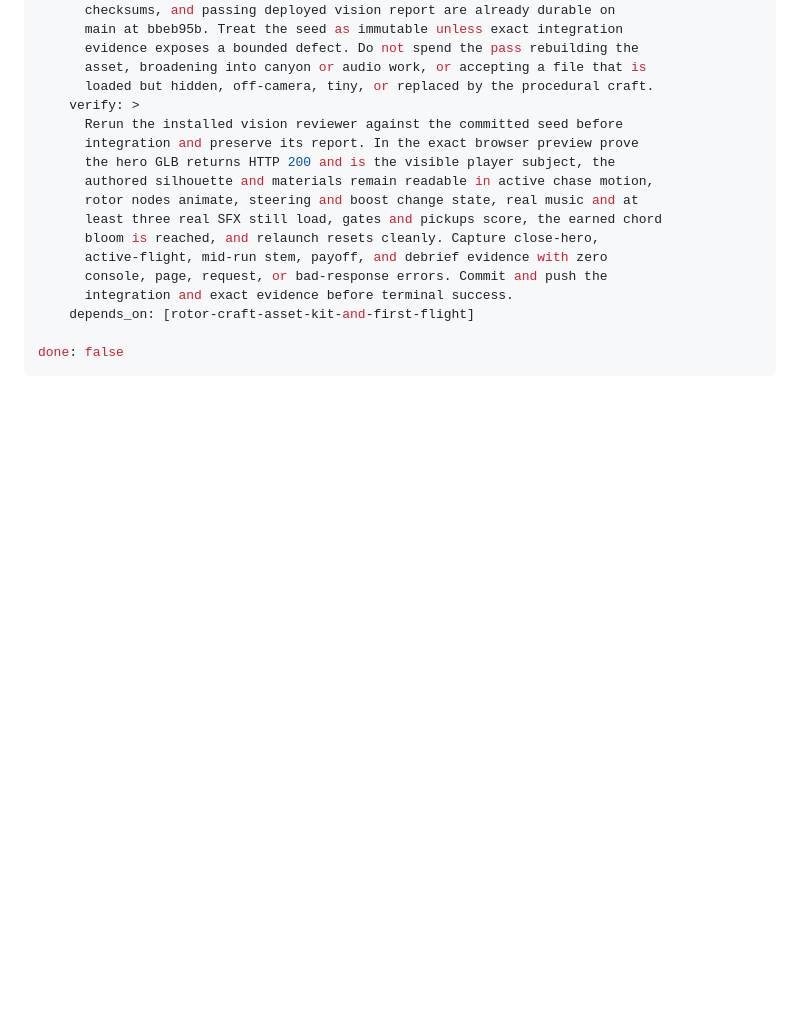
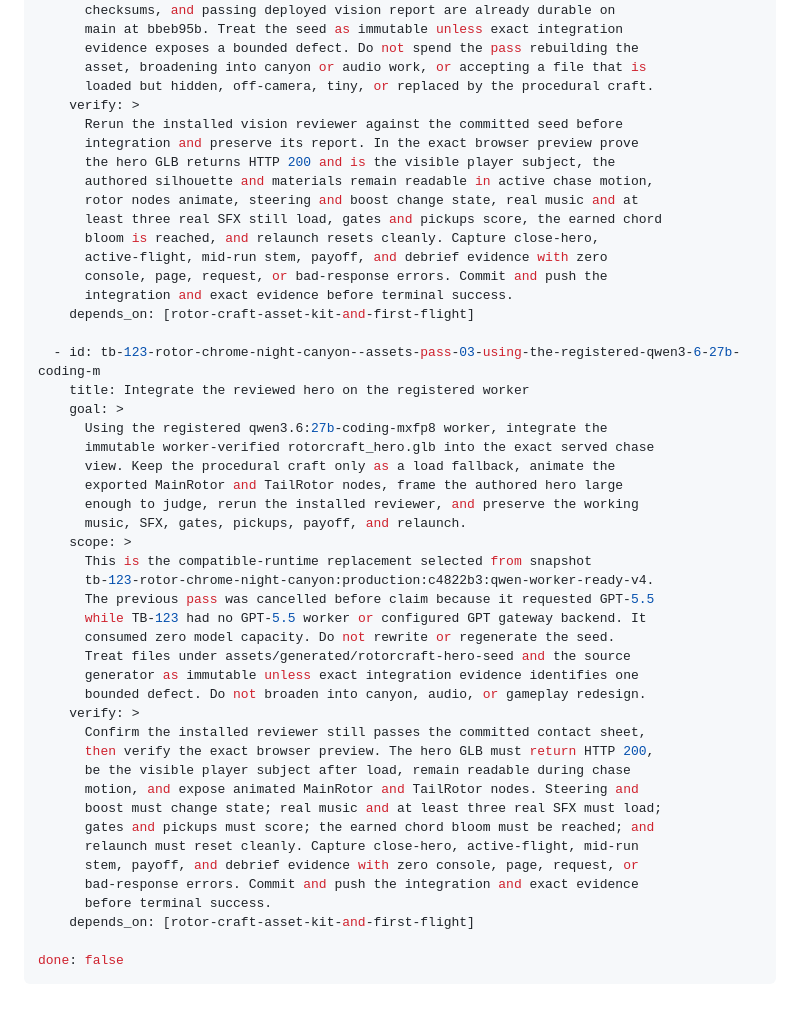
Before and after one commit to ystackai/studio-tb-123, a Markdown page: drops/rotor-chrome-night-canyon/WORK_PLAN.md, the part around the change. GitHub-like rendering; blank space fills up the shorter version.

Commit message:
Queue compatible Rotor Chrome integration pass

````diff
--- a/drops/rotor-chrome-night-canyon/WORK_PLAN.md
+++ b/drops/rotor-chrome-night-canyon/WORK_PLAN.md
@@ -118,5 +118,36 @@ tickets:
       integration and exact evidence before terminal success.
     depends_on: [rotor-craft-asset-kit-and-first-flight]
 
+  - id: tb-123-rotor-chrome-night-canyon--assets-pass-03-using-the-registered-qwen3-6-27b-coding-m
+    title: Integrate the reviewed hero on the registered worker
+    goal: >
+      Using the registered qwen3.6:27b-coding-mxfp8 worker, integrate the
+      immutable worker-verified rotorcraft_hero.glb into the exact served chase
+      view. Keep the procedural craft only as a load fallback, animate the
+      exported MainRotor and TailRotor nodes, frame the authored hero large
+      enough to judge, rerun the installed reviewer, and preserve the working
+      music, SFX, gates, pickups, payoff, and relaunch.
+    scope: >
+      This is the compatible-runtime replacement selected from snapshot
+      tb-123-rotor-chrome-night-canyon:production:c4822b3:qwen-worker-ready-v4.
+      The previous pass was cancelled before claim because it requested GPT-5.5
+      while TB-123 had no GPT-5.5 worker or configured GPT gateway backend. It
+      consumed zero model capacity. Do not rewrite or regenerate the seed.
+      Treat files under assets/generated/rotorcraft-hero-seed and the source
+      generator as immutable unless exact integration evidence identifies one
+      bounded defect. Do not broaden into canyon, audio, or gameplay redesign.
+    verify: >
+      Confirm the installed reviewer still passes the committed contact sheet,
+      then verify the exact browser preview. The hero GLB must return HTTP 200,
+      be the visible player subject after load, remain readable during chase
+      motion, and expose animated MainRotor and TailRotor nodes. Steering and
+      boost must change state; real music and at least three real SFX must load;
+      gates and pickups must score; the earned chord bloom must be reached; and
+      relaunch must reset cleanly. Capture close-hero, active-flight, mid-run
+      stem, payoff, and debrief evidence with zero console, page, request, or
+      bad-response errors. Commit and push the integration and exact evidence
+      before terminal success.
+    depends_on: [rotor-craft-asset-kit-and-first-flight]
+
 done: false
 ```
````
